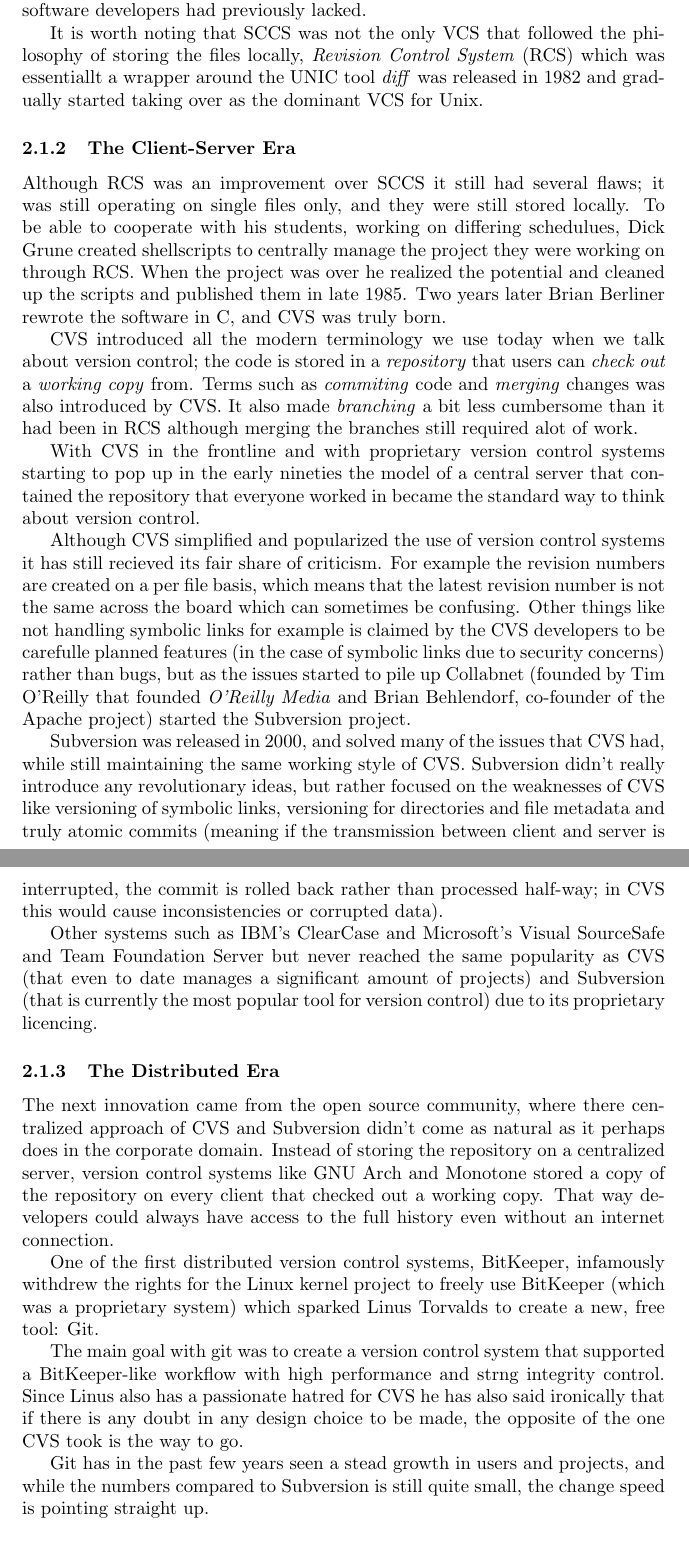
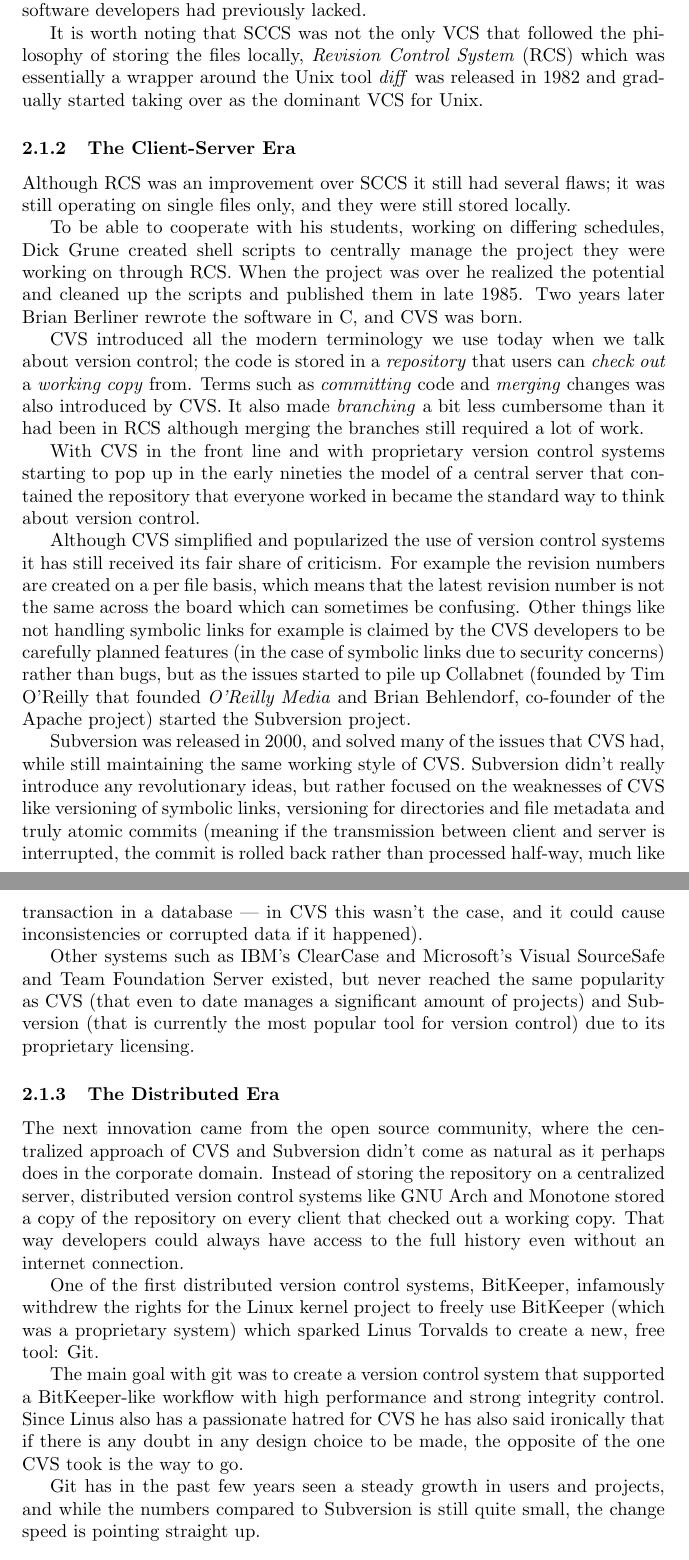
Before and after one commit to olof/bsc-thesis-dvcs, a LaTeX thesis (thesis.tex): two parts of pages 2 and 3 of 13, joined at a grey line, cut so that both start at the same text. Compiled offline with pdfLaTeX.

Commit message:
corrected spelling mistakes

```diff
--- a/thesis.tex
+++ b/thesis.tex
@@ -74,39 +74,41 @@
 
 It is worth noting that SCCS was not the only VCS that followed the
 philosophy of storing the files locally, \emph{Revision Control
-  System} (RCS) which was essentiallt a wrapper around the UNIC tool
+  System} (RCS) which was essentially a wrapper around the Unix tool
 \emph{diff} was released in 1982 and gradually started taking over as
 the dominant VCS for Unix.
 
 \subsubsection{The Client-Server Era}
 Although RCS was an improvement over SCCS it still had several flaws;
 it was still operating on single files only, and they were still
-stored locally. To be able to cooperate with his students, working on
-differing schedulues, Dick Grune created shellscripts to centrally
-manage the project they were working on through RCS. When the project
-was over he realized the potential and cleaned up the scripts and
-published them in late 1985. Two years later Brian Berliner rewrote
-the software in C, and CVS was truly born.
+stored locally.
+
+To be able to cooperate with his students, working on differing
+schedules, Dick Grune created shell scripts to centrally manage the
+project they were working on through RCS. When the project was over he
+realized the potential and cleaned up the scripts and published them
+in late 1985. Two years later Brian Berliner rewrote the software in
+C, and CVS was born.
 
 CVS introduced all the modern terminology we use today when we talk
 about version control; the code is stored in a \emph{repository} that
 users can \emph{check out} a \emph{working copy} from. Terms such as
-\emph{commiting} code and \emph{merging} changes was also introduced
+\emph{committing} code and \emph{merging} changes was also introduced
 by CVS. It also made \emph{branching} a bit less cumbersome than it
-had been in RCS although merging the branches still required alot of
+had been in RCS although merging the branches still required a lot of
 work.
 
-With CVS in the frontline and with proprietary version control systems
-starting to pop up in the early nineties the model of a central server
-that contained the repository that everyone worked in became the
-standard way to think about version control.
+With CVS in the front line and with proprietary version control
+systems starting to pop up in the early nineties the model of a
+central server that contained the repository that everyone worked in
+became the standard way to think about version control.
 
 Although CVS simplified and popularized the use of version control
-systems it has still recieved its fair share of criticism. For example
+systems it has still received its fair share of criticism. For example
 the revision numbers are created on a per file basis, which means that
 the latest revision number is not the same across the board which can
 sometimes be confusing. Other things like not handling symbolic links
-for example is claimed by the CVS developers to be carefulle planned
+for example is claimed by the CVS developers to be carefully planned
 features (in the case of symbolic links due to security concerns)
 rather than bugs, but as the issues started to pile up Collabnet
 (founded by Tim O'Reilly that founded \emph{O'Reilly Media} and Brian
@@ -117,26 +119,28 @@
 CVS had, while still maintaining the same working style of
 CVS. Subversion didn't really introduce any revolutionary ideas, but
 rather focused on the weaknesses of CVS like versioning of symbolic
-links, versioning for directories and file metadata and truly atomic commits
-(meaning if the transmission between client and server is interrupted,
-the commit is rolled back rather than processed half-way; in CVS this
-would cause inconsistencies or corrupted data).
+links, versioning for directories and file metadata and truly atomic
+commits (meaning if the transmission between client and server is
+interrupted, the commit is rolled back rather than processed half-way,
+much like transaction in a database --- in CVS this wasn't the case,
+and it could cause inconsistencies or corrupted data if it happened).
 
 Other systems such as IBM's ClearCase and Microsoft's Visual
-SourceSafe and Team Foundation Server but never reached the same
-popularity as CVS (that even to date manages a significant amount of
-projects) and Subversion (that is currently the most popular tool for
-version control) due to its proprietary licencing.
+SourceSafe and Team Foundation Server existed, but never reached the
+same popularity as CVS (that even to date manages a significant amount
+of projects) and Subversion (that is currently the most popular tool
+for version control) due to its proprietary licensing.
 
 \subsubsection{The Distributed Era}
 
-The next innovation came from the open source community, where there
+The next innovation came from the open source community, where the
 centralized approach of CVS and Subversion didn't come as natural as
 it perhaps does in the corporate domain. Instead of storing the
-repository on a centralized server, version control systems like GNU
-Arch and Monotone stored a copy of the repository on every client that
-checked out a working copy. That way developers could always have
-access to the full history even without an internet connection.
+repository on a centralized server, distributed version control
+systems like GNU Arch and Monotone stored a copy of the repository on
+every client that checked out a working copy. That way developers
+could always have access to the full history even without an internet
+connection.
 
 One of the first distributed version control systems, BitKeeper,
 infamously withdrew the rights for the Linux kernel project to freely
@@ -144,12 +148,12 @@
 Torvalds to create a new, free tool: Git.
 
 The main goal with git was to create a version control system that
-supported a BitKeeper-like workflow with high performance and strng
+supported a BitKeeper-like workflow with high performance and strong
 integrity control. Since Linus also has a passionate hatred for CVS he
 has also said ironically that if there is any doubt in any design
 choice to be made, the opposite of the one CVS took is the way to go.
 
-Git has in the past few years seen a stead growth in users and
+Git has in the past few years seen a steady growth in users and
 projects, and while the numbers compared to Subversion is still quite
 small, the change speed is pointing straight up.
 
```
Also changed, not shown: thesis.tex (2 more changed lines).
